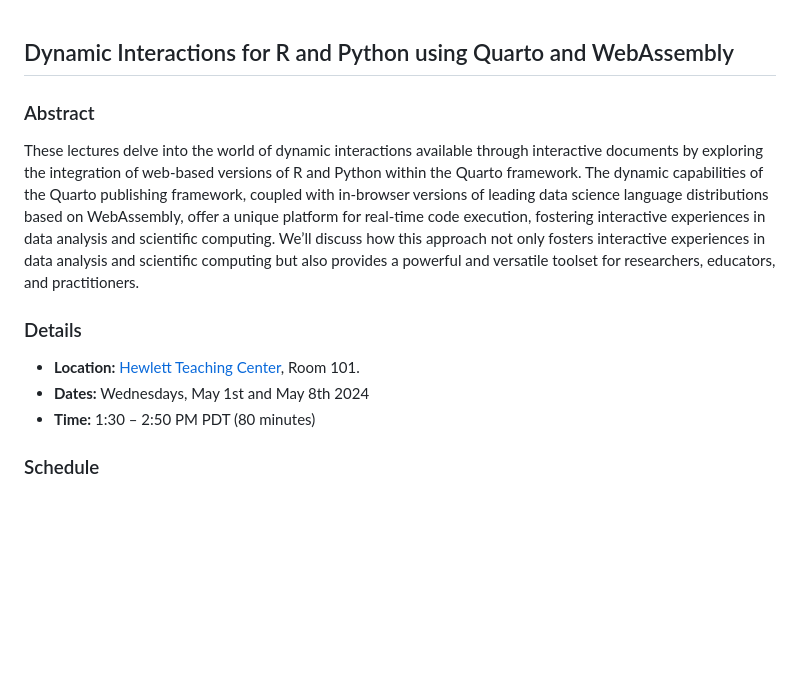
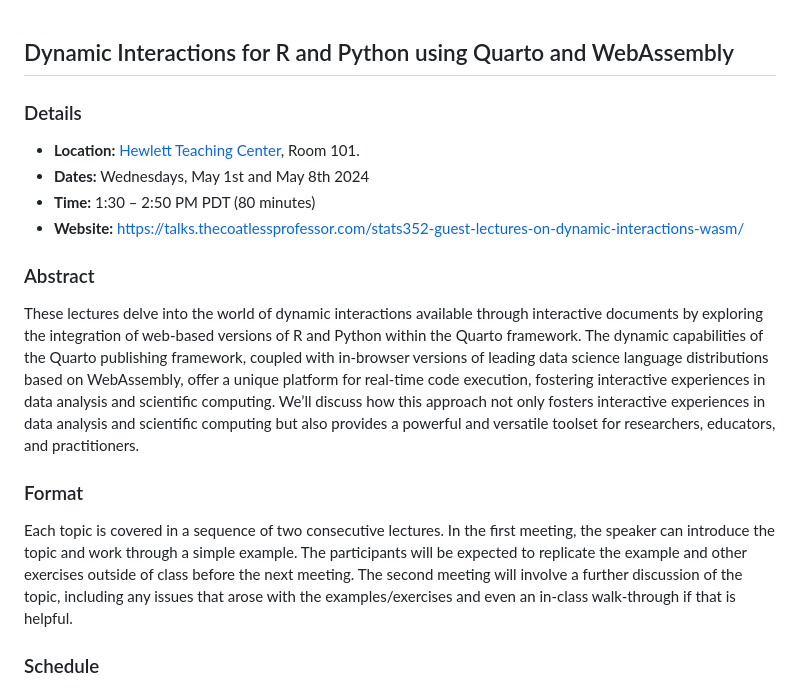
Before and after one commit to coatless-talks/stats352-guest-lectures-on-dynamic-interactions-wasm, a Markdown page: readme.md, the part around the change. Drawn GitHub-style; blank space fills up the shorter version.

Commit message:
Add note on format

```diff
--- a/readme.md
+++ b/readme.md
@@ -1,14 +1,24 @@
 ## Dynamic Interactions for R and Python using Quarto and WebAssembly
-
-### Abstract
-
-These lectures delve into the world of dynamic interactions available through interactive documents by exploring the integration of web-based versions of R and Python within the Quarto framework. The dynamic capabilities of the Quarto publishing framework, coupled with in-browser versions of leading data science language distributions based on WebAssembly, offer a unique platform for real-time code execution, fostering interactive experiences in data analysis and scientific computing. We’ll discuss how this approach not only fosters interactive experiences in data analysis and scientific computing but also provides a powerful and versatile toolset for researchers, educators, and practitioners.
 
 ### Details
 
 - **Location:** [Hewlett Teaching Center](https://campus-map.stanford.edu/?id=04-510), Room 101.
 - **Dates:** Wednesdays, May 1st and May 8th 2024
 - **Time:** 1:30 – 2:50 PM PDT (80 minutes)
+- **Website:** <https://talks.thecoatlessprofessor.com/stats352-guest-lectures-on-dynamic-interactions-wasm/>
+
+### Abstract
+
+These lectures delve into the world of dynamic interactions available through interactive documents by exploring the integration of web-based versions of R and Python within the Quarto framework. The dynamic capabilities of the Quarto publishing framework, coupled with in-browser versions of leading data science language distributions based on WebAssembly, offer a unique platform for real-time code execution, fostering interactive experiences in data analysis and scientific computing. We’ll discuss how this approach not only fosters interactive experiences in data analysis and scientific computing but also provides a powerful and versatile toolset for researchers, educators, and practitioners.
+
+### Format
+
+Each topic is covered in a sequence of two consecutive lectures.  In the first
+meeting, the speaker can introduce the topic and work through a simple example.
+The participants will be expected to replicate the example and other exercises
+outside of class before the next meeting. The second meeting will involve a
+further discussion of the topic, including any issues that arose with the
+examples/exercises and even an in-class walk-through if that is helpful.
 
 ### Schedule
 
```
